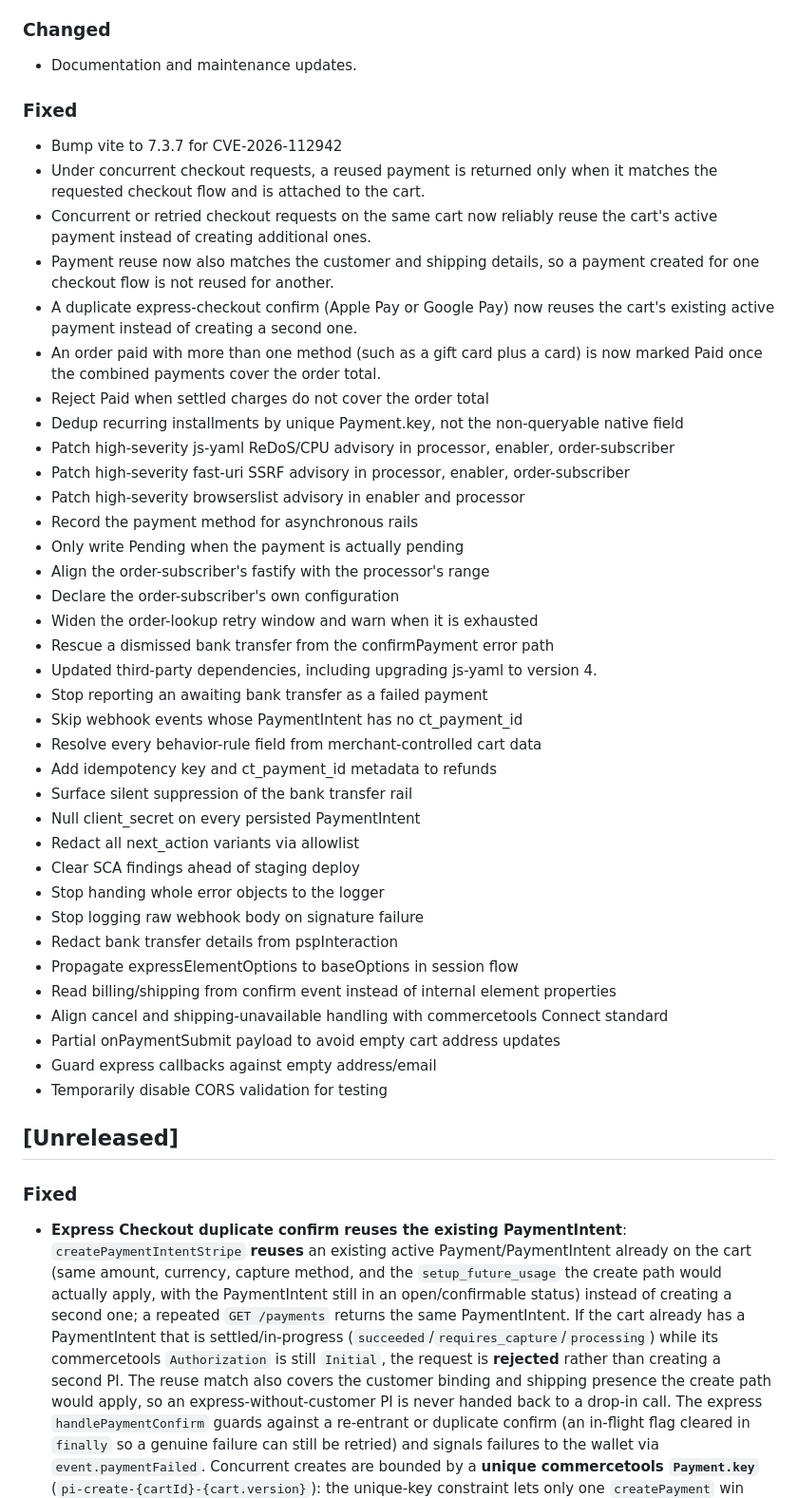
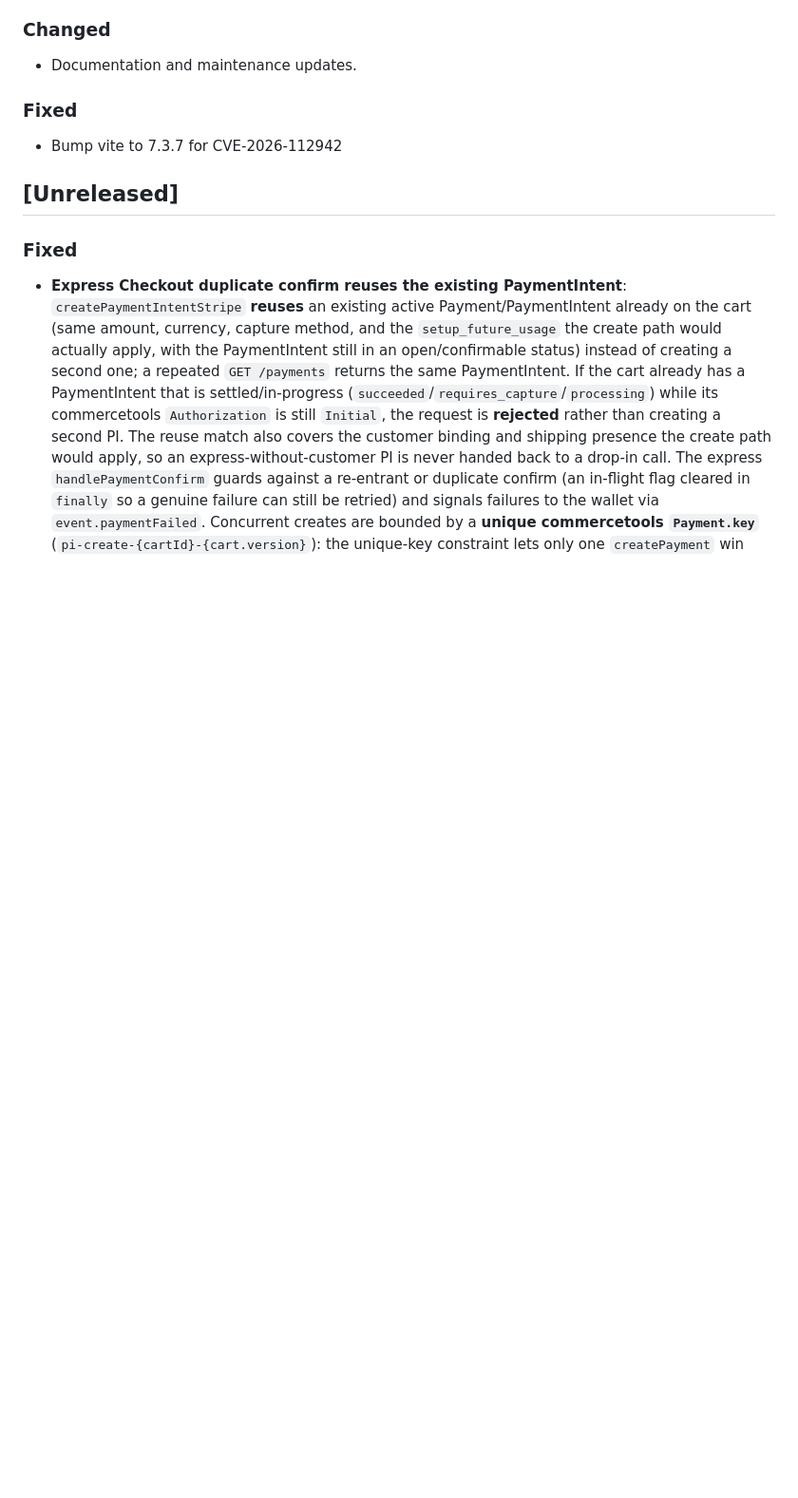
Before and after one commit to stripe/stripe-commercetools-checkout-app, a Markdown page: CHANGELOG.md, the part around one of its changes. Shown at 95% size. Drawn GitHub-style; blank space fills up the shorter version.

```diff
--- a/CHANGELOG.md
+++ b/CHANGELOG.md
@@ -43,40 +14,6 @@ and this project adheres to [Semantic Versioning](https://semver.org/spec/v2.0.0
 ### Fixed
 
 - Bump vite to 7.3.7 for CVE-2026-112942
-- Under concurrent checkout requests, a reused payment is returned only when it matches the requested checkout flow and is attached to the cart.
-- Concurrent or retried checkout requests on the same cart now reliably reuse the cart's active payment instead of creating additional ones.
-- Payment reuse now also matches the customer and shipping details, so a payment created for one checkout flow is not reused for another.
-- A duplicate express-checkout confirm (Apple Pay or Google Pay) now reuses the cart's existing active payment instead of creating a second one.
-- An order paid with more than one method (such as a gift card plus a card) is now marked Paid once the combined payments cover the order total.
-- Reject Paid when settled charges do not cover the order total
-- Dedup recurring installments by unique Payment.key, not the non-queryable native field
-- Patch high-severity js-yaml ReDoS/CPU advisory in processor, enabler, order-subscriber
-- Patch high-severity fast-uri SSRF advisory in processor, enabler, order-subscriber
-- Patch high-severity browserslist advisory in enabler and processor
-- Record the payment method for asynchronous rails
-- Only write Pending when the payment is actually pending
-- Align the order-subscriber's fastify with the processor's range
-- Declare the order-subscriber's own configuration
-- Widen the order-lookup retry window and warn when it is exhausted
-- Rescue a dismissed bank transfer from the confirmPayment error path
-- Updated third-party dependencies, including upgrading js-yaml to version 4.
-- Stop reporting an awaiting bank transfer as a failed payment
-- Skip webhook events whose PaymentIntent has no ct_payment_id
-- Resolve every behavior-rule field from merchant-controlled cart data
-- Add idempotency key and ct_payment_id metadata to refunds
-- Surface silent suppression of the bank transfer rail
-- Null client_secret on every persisted PaymentIntent
-- Redact all next_action variants via allowlist
-- Clear SCA findings ahead of staging deploy
-- Stop handing whole error objects to the logger
-- Stop logging raw webhook body on signature failure
-- Redact bank transfer details from pspInteraction
-- Propagate expressElementOptions to baseOptions in session flow
-- Read billing/shipping from confirm event instead of internal element properties
-- Align cancel and shipping-unavailable handling with commercetools Connect standard
-- Partial onPaymentSubmit payload to avoid empty cart address updates
-- Guard express callbacks against empty address/email
-- Temporarily disable CORS validation for testing
 
 ## [Unreleased]
 
```
Also changed, not shown: other parts of CHANGELOG.md (+1 -30 lines).
